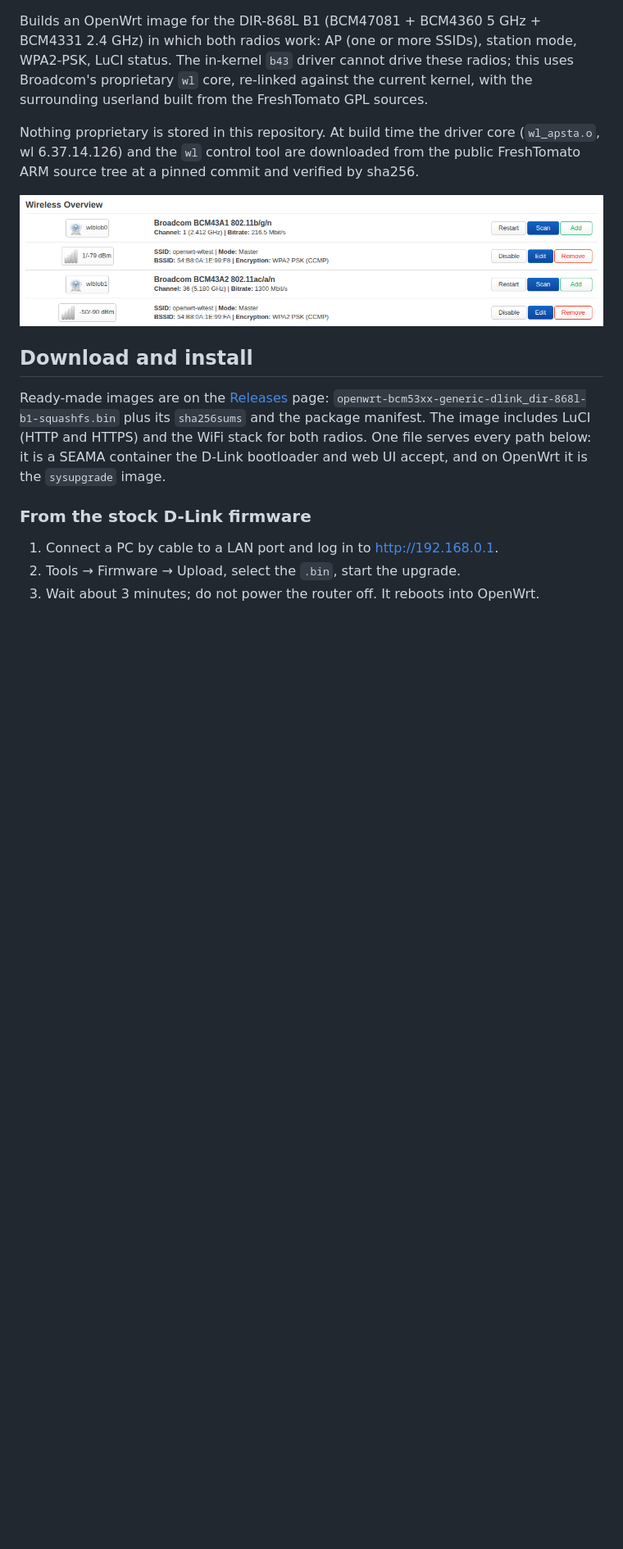
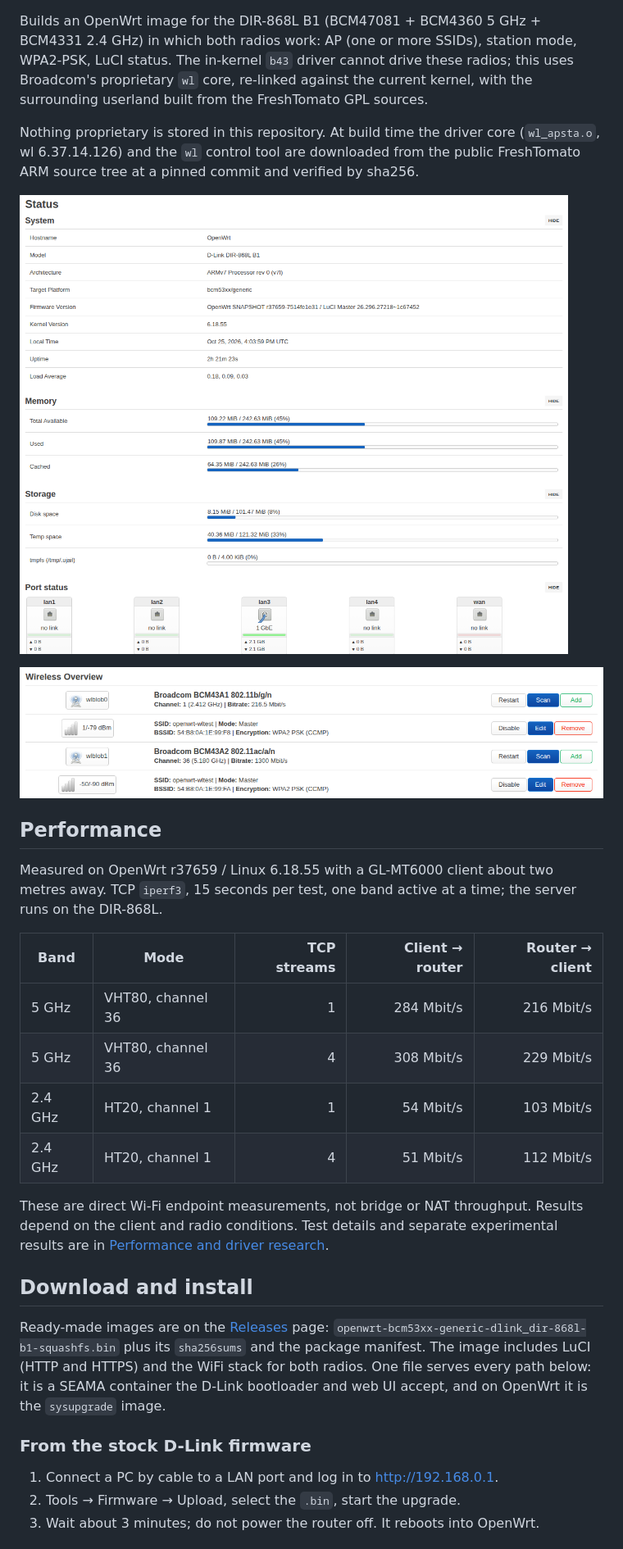
Before and after one commit to LTe/openwrt-dir868l-b1, a Markdown page: README.md, the part around the change. Shown at 82% size. Rendered like a GitHub page; pictures changed too: docs/images/luci-overview.png (added); blank space fills up the shorter version.

Commit message:
docs: add LuCI overview and prepare v0.3.0 release

```diff
--- a/README.md
+++ b/README.md
@@ -9,7 +9,25 @@ Nothing proprietary is stored in this repository.  At build time the driver core
 wl 6.37.14.126) and the `wl` control tool are downloaded from the public FreshTomato ARM source
 tree at a pinned commit and verified by sha256.
 
+![OpenWrt LuCI status overview on the D-Link DIR-868L B1](docs/images/luci-overview.png)
+
 ![OpenWrt LuCI wireless panel on the D-Link DIR-868L B1](docs/images/luci-wireless.png)
+
+## Performance
+
+Measured on OpenWrt r37659 / Linux 6.18.55 with a GL-MT6000 client about two metres away.
+TCP `iperf3`, 15 seconds per test, one band active at a time; the server runs on the DIR-868L.
+
+| Band | Mode | TCP streams | Client → router | Router → client |
+|---|---|---:|---:|---:|
+| 5 GHz | VHT80, channel 36 | 1 | 284 Mbit/s | 216 Mbit/s |
+| 5 GHz | VHT80, channel 36 | 4 | 308 Mbit/s | 229 Mbit/s |
+| 2.4 GHz | HT20, channel 1 | 1 | 54 Mbit/s | 103 Mbit/s |
+| 2.4 GHz | HT20, channel 1 | 4 | 51 Mbit/s | 112 Mbit/s |
+
+These are direct Wi-Fi endpoint measurements, not bridge or NAT throughput. Results depend
+on the client and radio conditions. Test details and separate experimental results are in
+[Performance and driver research](docs/PERFORMANCE.md).
 
 ## Download and install
 
```
Also changed, not shown: docs/releases/v0.3.0.md (added, +15 -0 lines), 1 other file.
